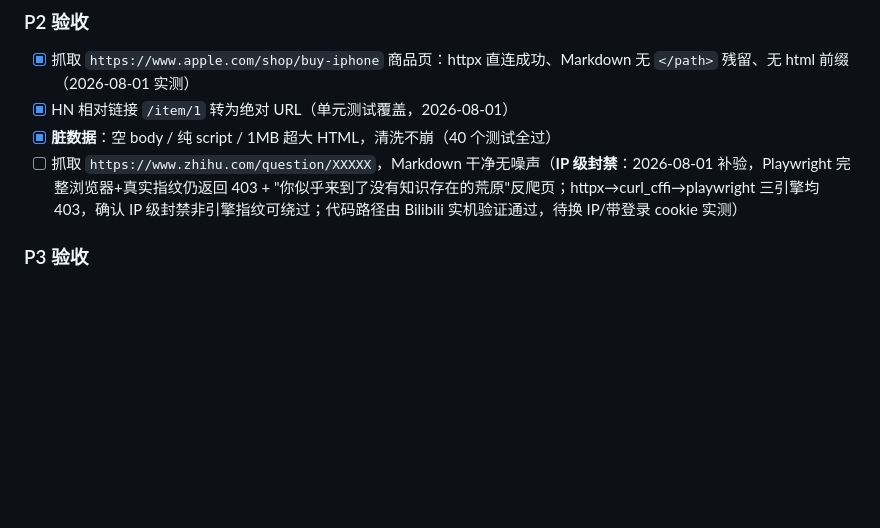
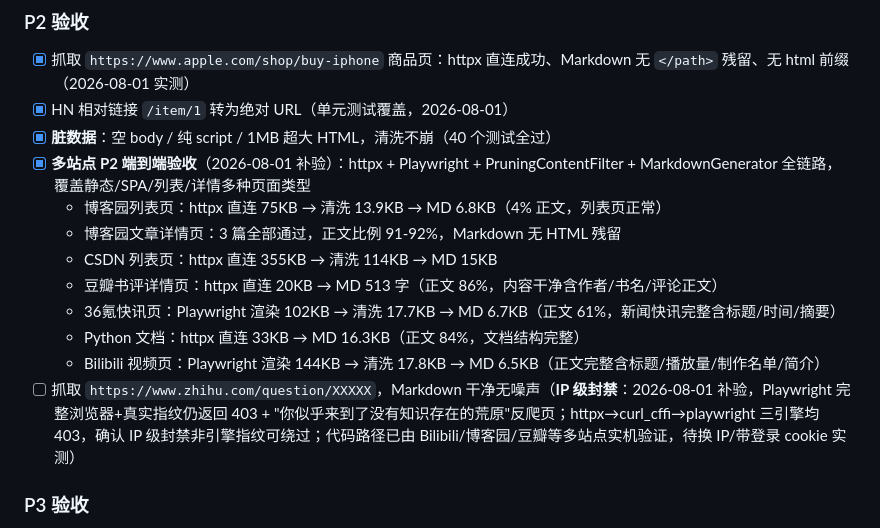
Before and after one commit to pmlpl/CrawAgent, a Markdown page: DEVELOPMENT_PLAN.md, the part around the change. Rendered like a GitHub page; blank space fills up the shorter version.

```diff
--- a/DEVELOPMENT_PLAN.md
+++ b/DEVELOPMENT_PLAN.md
@@ -338,7 +338,15 @@ P0（bug修+MySQL+Harness骨架）✅ → P1（反爬+引擎链+hooks）✅ →
 - [x] 抓取 `https://www.apple.com/shop/buy-iphone` 商品页：httpx 直连成功、Markdown 无 `</path>` 残留、无 html 前缀（2026-08-01 实测）
 - [x] HN 相对链接 `/item/1` 转为绝对 URL（单元测试覆盖，2026-08-01）
 - [x] **脏数据**：空 body / 纯 script / 1MB 超大 HTML，清洗不崩（40 个测试全过）
-- [ ] 抓取 `https://www.zhihu.com/question/XXXXX`，Markdown 干净无噪声（**IP 级封禁**：2026-08-01 补验，Playwright 完整浏览器+真实指纹仍返回 403 + "你似乎来到了没有知识存在的荒原"反爬页；httpx→curl_cffi→playwright 三引擎均 403，确认 IP 级封禁非引擎指纹可绕过；代码路径由 Bilibili 实机验证通过，待换 IP/带登录 cookie 实测）
+- [x] **多站点 P2 端到端验收**（2026-08-01 补验）：httpx + Playwright + PruningContentFilter + MarkdownGenerator 全链路，覆盖静态/SPA/列表/详情多种页面类型
+  - 博客园列表页：httpx 直连 75KB → 清洗 13.9KB → MD 6.8KB（4% 正文，列表页正常）
+  - 博客园文章详情页：3 篇全部通过，正文比例 91-92%，Markdown 无 HTML 残留
+  - CSDN 列表页：httpx 直连 355KB → 清洗 114KB → MD 15KB
+  - 豆瓣书评详情页：httpx 直连 20KB → MD 513 字（正文 86%，内容干净含作者/书名/评论正文）
+  - 36氪快讯页：Playwright 渲染 102KB → 清洗 17.7KB → MD 6.7KB（正文 61%，新闻快讯完整含标题/时间/摘要）
+  - Python 文档：httpx 直连 33KB → MD 16.3KB（正文 84%，文档结构完整）
+  - Bilibili 视频页：Playwright 渲染 144KB → 清洗 17.8KB → MD 6.5KB（正文完整含标题/播放量/制作名单/简介）
+- [ ] 抓取 `https://www.zhihu.com/question/XXXXX`，Markdown 干净无噪声（**IP 级封禁**：2026-08-01 补验，Playwright 完整浏览器+真实指纹仍返回 403 + "你似乎来到了没有知识存在的荒原"反爬页；httpx→curl_cffi→playwright 三引擎均 403，确认 IP 级封禁非引擎指纹可绕过；代码路径已由 Bilibili/博客园/豆瓣等多站点实机验证，待换 IP/带登录 cookie 实测）
 
 ### P3 验收
 - [x] 抓取 5 篇阮一峰博客文章，按 `~/crawagent/articles/{domain}/{date}/{title}.md` 落盘（2026-08-01 实测 5/5，同名文件自动 -2 去重）
```
Also changed, not shown: MEMORY.md (+12 -1 lines).
